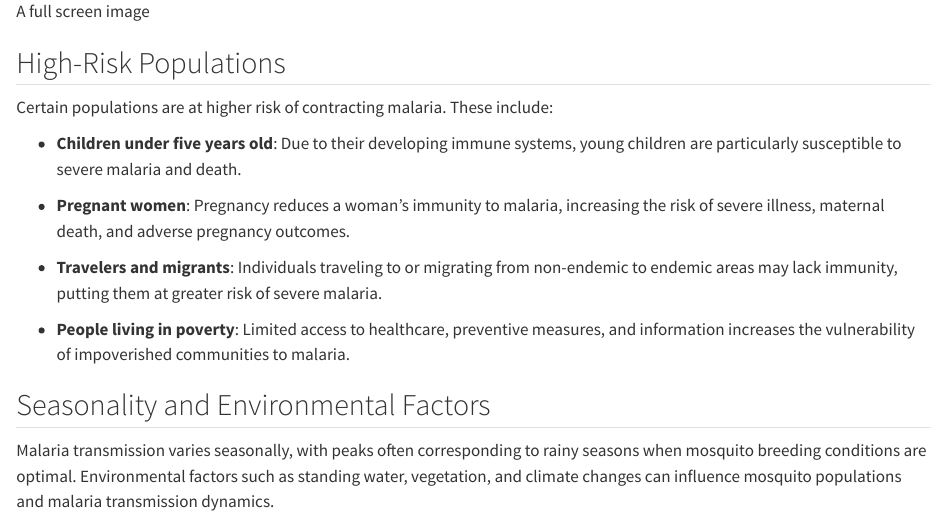
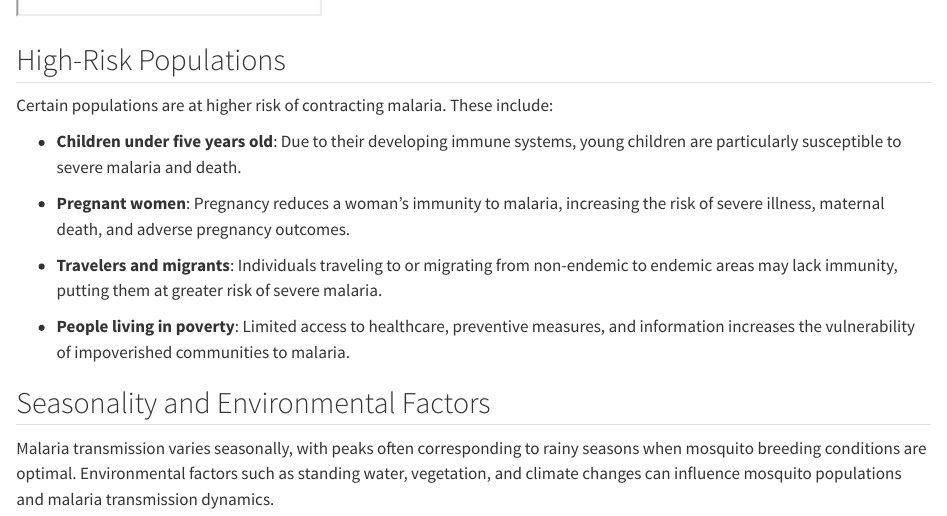
Before and after one commit to PATH-Global-Health/df-foundational-malaria, a Quarto document (topic1c-endemicity.qmd): the page in a window 1100 px wide, from 970 px down before the commit and from 440 px down after it. Rendered offline with R 4.5, knitr and Pandoc in place of Quarto, with nearby package versions.

Commit message:
iframe again

```diff
--- a/topic1c-endemicity.qmd
+++ b/topic1c-endemicity.qmd
@@ -14,5 +13,3 @@ Interactive maps, such as those provided by the [Malaria Atlas Project](https://
-![A full screen image](figures/lifecycle.png)
-:::
 
 ## High-Risk Populations
 
```
Also changed, not shown: topic1c-endemicity.qmd (1 more changed lines).
